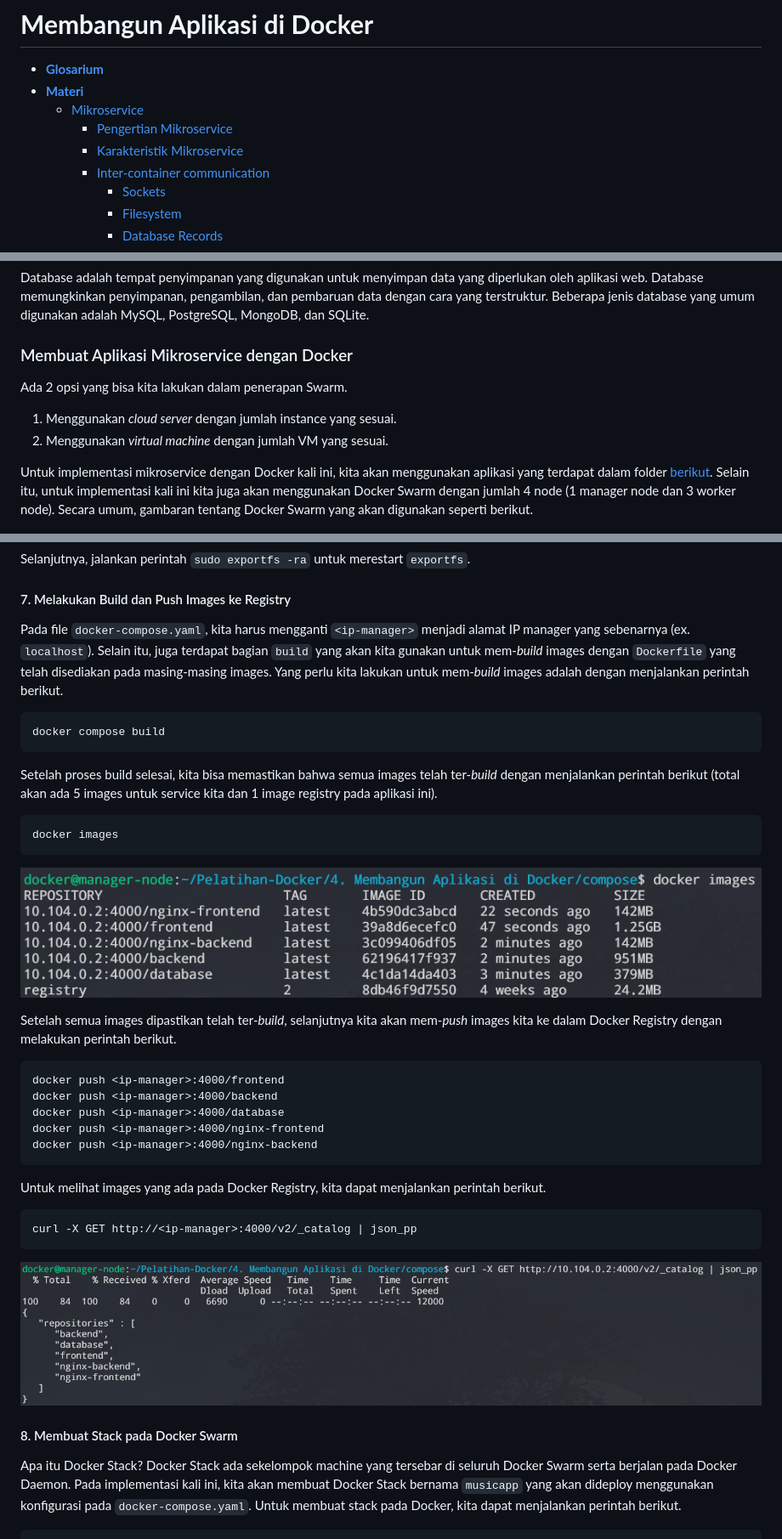
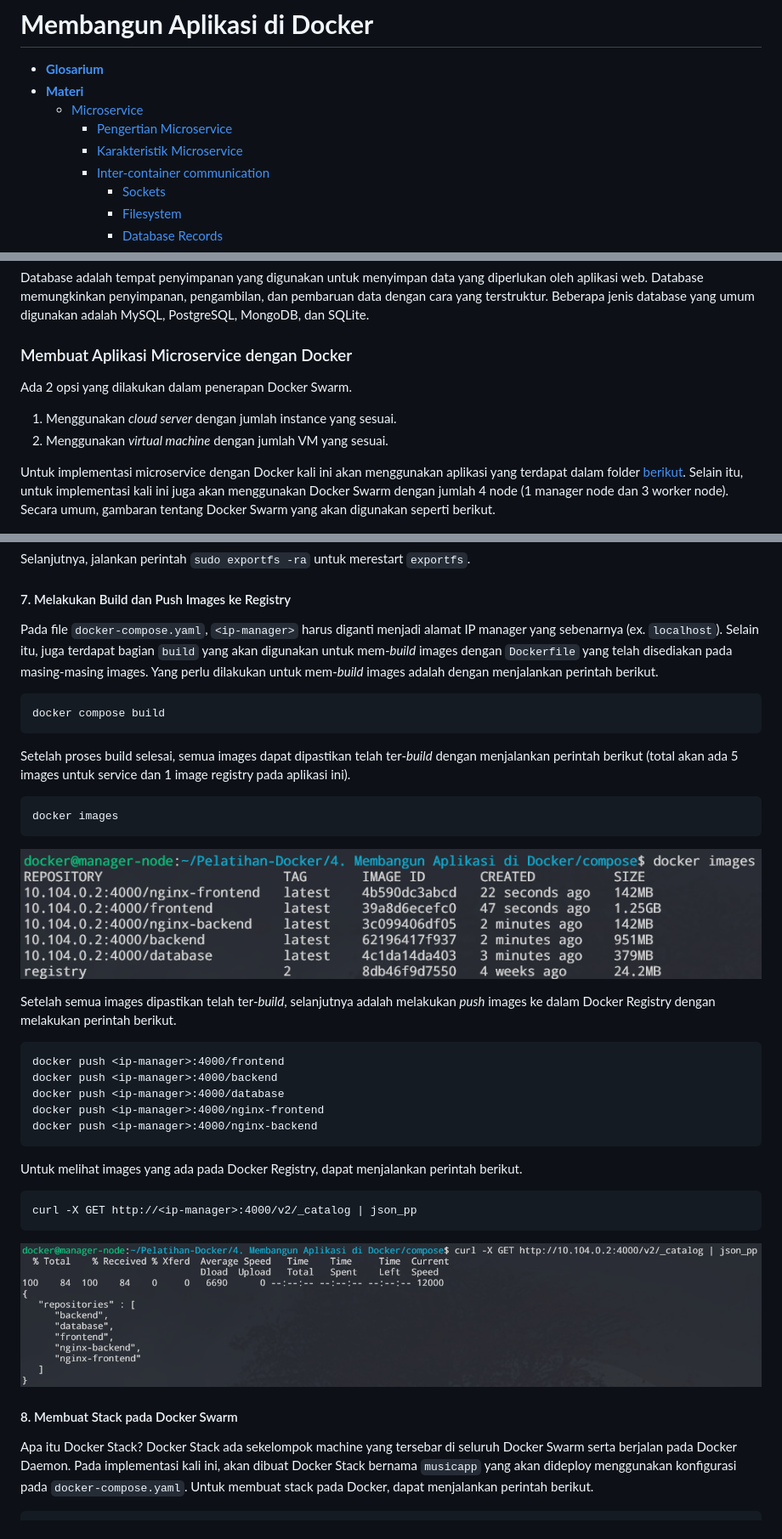
Before and after one commit to arsitektur-jaringan-komputer/Pelatihan-Docker, a Markdown page: 4. Membangun Aplikasi di Docker/README.md, 3 parts joined by grey strips. Shown: that part at 85% size. GitHub-like rendering.

````diff
--- a/4. Membangun Aplikasi di Docker/README.md
+++ b/4. Membangun Aplikasi di Docker/README.md
@@ -1,9 +1,9 @@
 # **Membangun Aplikasi di Docker**
 - [**Glosarium**](#glosarium)
 - [**Materi**](#materi)
-  - [Mikroservice](#mikroservice)
-    - [Pengertian Mikroservice](#pengertian-mikroservice)
-    - [Karakteristik Mikroservice](#karakteristik-mikroservice)
+  - [Microservice](#microservice)
+    - [Pengertian Microservice](#pengertian-microservice)
+    - [Karakteristik Microservice](#karakteristik-microservice)
     - [Inter-container communication](#inter-container-communication)
       - [Sockets](#sockets)
       - [Filesystem](#filesystem)
@@ -257,14 +257,14 @@ Web server adalah perangkat lunak yang menjalankan aplikasi web dan mengirimkan
 
 Database adalah tempat penyimpanan yang digunakan untuk menyimpan data yang diperlukan oleh aplikasi web. Database memungkinkan penyimpanan, pengambilan, dan pembaruan data dengan cara yang terstruktur. Beberapa jenis database yang umum digunakan adalah MySQL, PostgreSQL, MongoDB, dan SQLite.
 
-### Membuat Aplikasi Mikroservice dengan Docker
+### Membuat Aplikasi Microservice dengan Docker
 
-Ada 2 opsi yang bisa kita lakukan dalam penerapan Swarm.
+Ada 2 opsi yang dilakukan dalam penerapan Docker Swarm.
 
  1. Menggunakan *cloud server* dengan jumlah instance yang sesuai.
  2. Menggunakan *virtual machine* dengan jumlah VM yang sesuai.
 
-Untuk implementasi mikroservice dengan Docker kali ini, kita akan menggunakan aplikasi yang terdapat dalam folder [berikut](compose/). Selain itu, untuk implementasi kali ini kita juga akan menggunakan Docker Swarm dengan jumlah 4 node (1 manager node dan 3 worker node). Secara umum, gambaran tentang Docker Swarm yang akan digunakan seperti berikut.
+Untuk implementasi microservice dengan Docker kali ini akan menggunakan aplikasi yang terdapat dalam folder [berikut](compose/). Selain itu, untuk implementasi kali ini juga akan menggunakan Docker Swarm dengan jumlah 4 node (1 manager node dan 3 worker node). Secara umum, gambaran tentang Docker Swarm yang akan digunakan seperti berikut.
 
 ![Arsitektur Swarm](img/swarm-arch.png)
 
@@ -384,13 +383,13 @@ Selanjutnya, jalankan perintah `sudo exportfs -ra` untuk merestart `exportfs`.
 
 #### 7. Melakukan Build dan Push Images ke Registry
 
-Pada file `docker-compose.yaml`, kita harus mengganti `<ip-manager>` menjadi alamat IP manager yang sebenarnya (ex. `localhost`). Selain itu, juga terdapat bagian `build` yang akan kita gunakan untuk mem-*build* images dengan `Dockerfile` yang telah disediakan pada masing-masing images. Yang perlu kita lakukan untuk mem-*build* images adalah dengan menjalankan perintah berikut.
+Pada file `docker-compose.yaml`, `<ip-manager>` harus diganti menjadi alamat IP manager yang sebenarnya (ex. `localhost`). Selain itu, juga terdapat bagian `build` yang akan digunakan untuk mem-*build* images dengan `Dockerfile` yang telah disediakan pada masing-masing images. Yang perlu dilakukan untuk mem-*build* images adalah dengan menjalankan perintah berikut.
 
 ```
 docker compose build
 ```
 
-Setelah proses build selesai, kita bisa memastikan bahwa semua images telah ter-*build* dengan menjalankan perintah berikut (total akan ada 5 images untuk service kita dan 1 image registry pada aplikasi ini).
+Setelah proses build selesai, semua images dapat dipastikan telah ter-*build* dengan menjalankan perintah berikut (total akan ada 5 images untuk service dan 1 image registry pada aplikasi ini).
 
 ```
 docker images
@@ -398,7 +397,7 @@ docker images
 
 ![Docker images](img/docker-images.png)
 
-Setelah semua images dipastikan telah ter-*build*, selanjutnya kita akan mem-*push* images kita ke dalam Docker Registry dengan melakukan perintah berikut.
+Setelah semua images dipastikan telah ter-*build*, selanjutnya adalah melakukan *push* images ke dalam Docker Registry dengan melakukan perintah berikut.
 
 ```
 docker push <ip-manager>:4000/frontend
@@ -408,7 +407,7 @@ docker push <ip-manager>:4000/nginx-frontend
 docker push <ip-manager>:4000/nginx-backend
 ```
 
-Untuk melihat images yang ada pada Docker Registry, kita dapat menjalankan perintah berikut.
+Untuk melihat images yang ada pada Docker Registry, dapat menjalankan perintah berikut.
 
 ```
 curl -X GET http://<ip-manager>:4000/v2/_catalog | json_pp
@@ -418,6 +417,6 @@ curl -X GET http://<ip-manager>:4000/v2/_catalog | json_pp
 
 #### 8. Membuat Stack pada Docker Swarm
 
-Apa itu Docker Stack? Docker Stack ada sekelompok machine yang tersebar di seluruh Docker Swarm serta berjalan pada Docker Daemon. Pada implementasi kali ini, kita akan membuat Docker Stack bernama `musicapp` yang akan dideploy menggunakan konfigurasi pada `docker-compose.yaml`. Untuk membuat stack pada Docker, kita dapat menjalankan perintah berikut.
+Apa itu Docker Stack? Docker Stack ada sekelompok machine yang tersebar di seluruh Docker Swarm serta berjalan pada Docker Daemon. Pada implementasi kali ini, akan dibuat Docker Stack bernama `musicapp` yang akan dideploy menggunakan konfigurasi pada `docker-compose.yaml`. Untuk membuat stack pada Docker, dapat menjalankan perintah berikut.
 
 ```
````
Also changed, not shown: other parts of 4. Membangun Aplikasi di Docker/README.md (+29 -30 lines), 4. Membangun Aplikasi di Docker/img/docker-stack-services.png (added).
